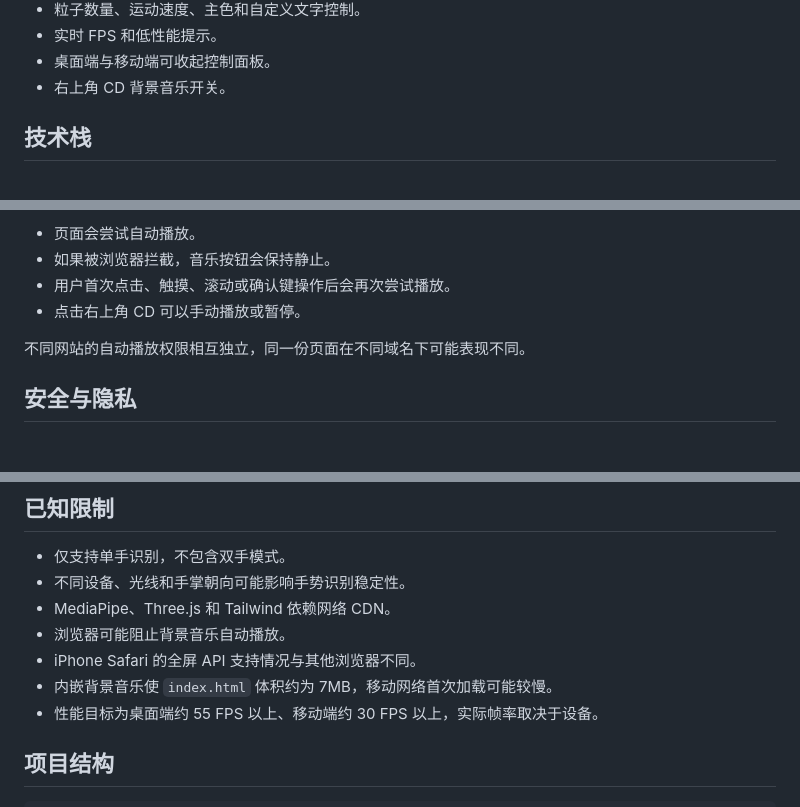
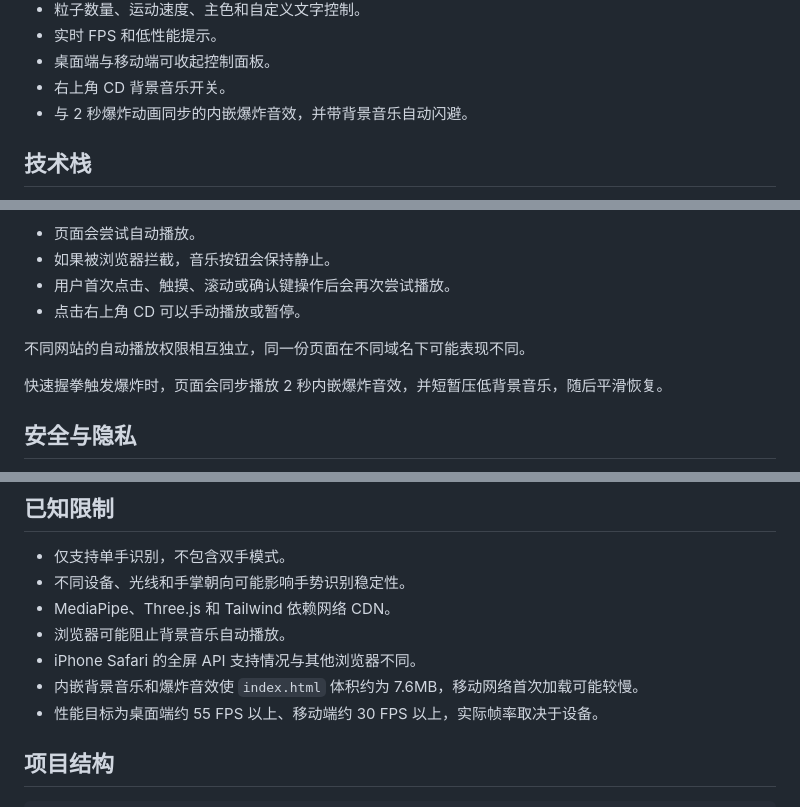
Before and after one commit to 1244-0118/1244-0118.github.io, a Markdown page: README.md, 3 parts joined by grey strips. Drawn GitHub-style; blank space fills up the shorter version.

Commit message:
Revise audio details and file size in README
Updated the README to reflect changes in embedded audio sizes and effects.

```diff
--- a/README.md
+++ b/README.md
@@ -19,6 +19,7 @@ Gesture Nebula 是一个运行在浏览器中的单手手势控制 3D 粒子交
 - 实时 FPS 和低性能提示。
 - 桌面端与移动端可收起控制面板。
 - 右上角 CD 背景音乐开关。
+- 与 2 秒爆炸动画同步的内嵌爆炸音效，并带背景音乐自动闪避。
 
 ## 技术栈
 
@@ -110,6 +111,8 @@ http://localhost:8000/index.html
 
 不同网站的自动播放权限相互独立，同一份页面在不同域名下可能表现不同。
 
+快速握拳触发爆炸时，页面会同步播放 2 秒内嵌爆炸音效，并短暂压低背景音乐，随后平滑恢复。
+
 ## 安全与隐私
 
 - 摄像头只有在用户点击“开启实时追踪”后才会申请权限。
@@ -138,7 +141,7 @@ http://localhost:8000/index.html
 - MediaPipe、Three.js 和 Tailwind 依赖网络 CDN。
 - 浏览器可能阻止背景音乐自动播放。
 - iPhone Safari 的全屏 API 支持情况与其他浏览器不同。
-- 内嵌背景音乐使 `index.html` 体积约为 7MB，移动网络首次加载可能较慢。
+- 内嵌背景音乐和爆炸音效使 `index.html` 体积约为 7.6MB，移动网络首次加载可能较慢。
 - 性能目标为桌面端约 55 FPS 以上、移动端约 30 FPS 以上，实际帧率取决于设备。
 
 ## 项目结构
```
